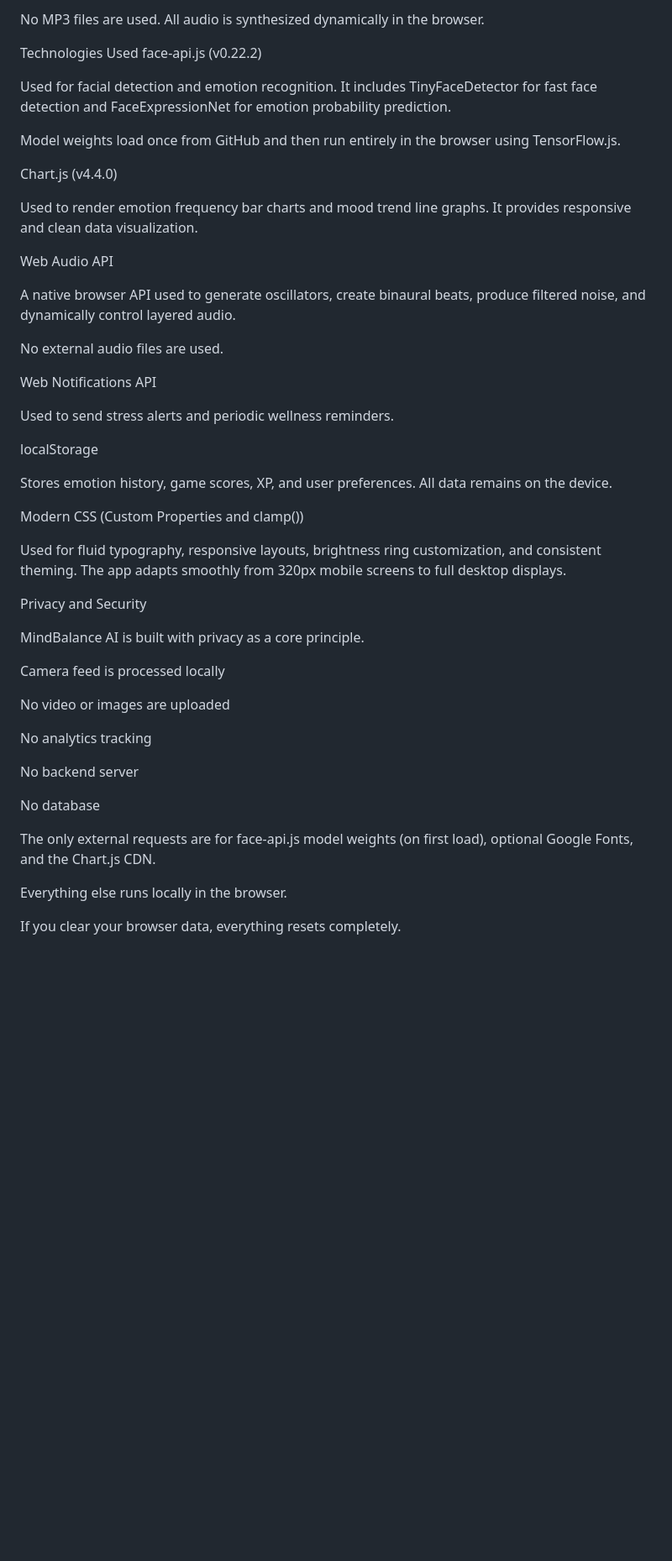
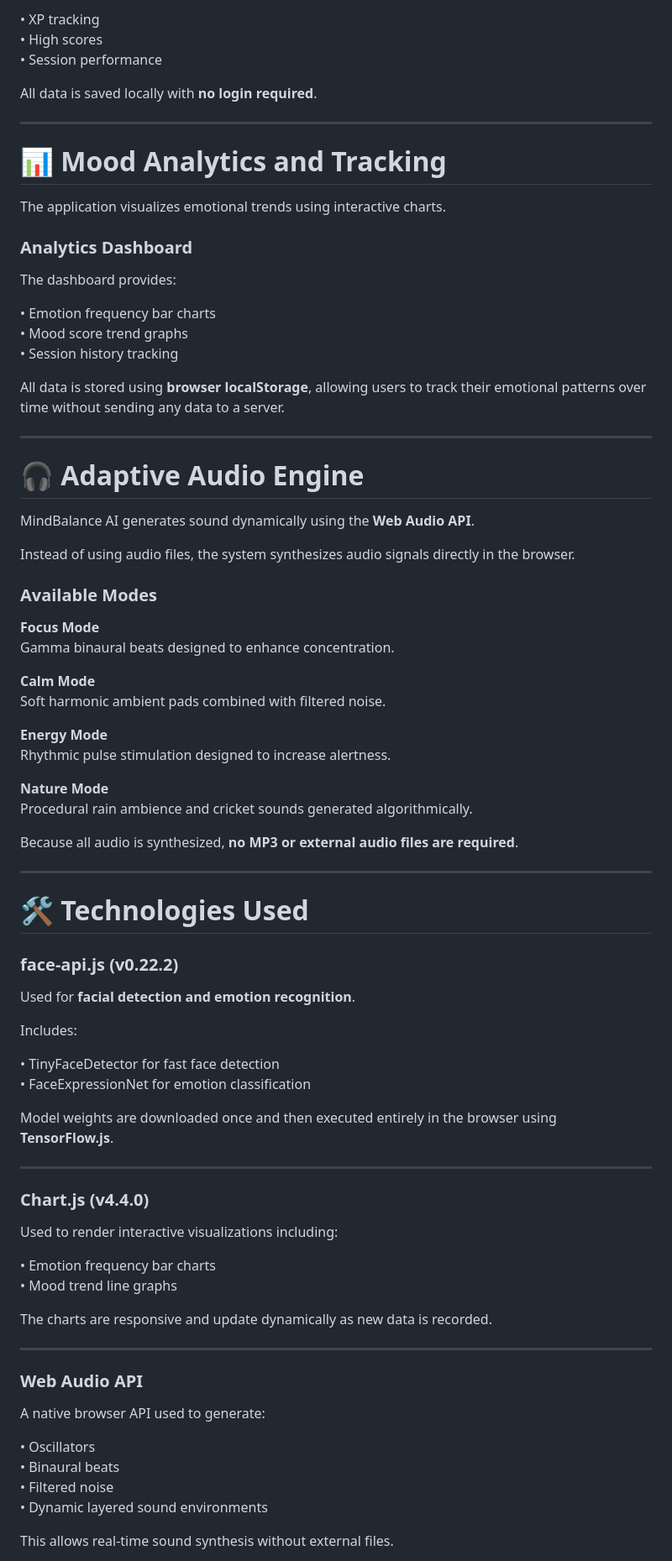
Before and after one commit to Nikhilsimha31/MindBalance_Ai, a Markdown page: README.md, the part around one of its changes. Shown at 84% size. Rendered like a GitHub page; blank space fills up the shorter version.

```diff
--- a/README.md
+++ b/README.md
@@ -64,51 +75,86 @@ Nature Mode — Procedural rain and cricket ambience
 
-No MP3 files are used. All audio is synthesized dynamically in the browser.
+• XP tracking
+• High scores
+• Session performance
 
-Technologies Used
-face-api.js (v0.22.2)
+All data is saved locally with **no login required**.
 
-Used for facial detection and emotion recognition. It includes TinyFaceDetector for fast face detection and FaceExpressionNet for emotion probability prediction.
+---
 
-Model weights load once from GitHub and then run entirely in the browser using TensorFlow.js.
+# 📊 Mood Analytics and Tracking
 
-Chart.js (v4.4.0)
+The application visualizes emotional trends using interactive charts.
 
-Used to render emotion frequency bar charts and mood trend line graphs. It provides responsive and clean data visualization.
+### Analytics Dashboard
 
-Web Audio API
+The dashboard provides:
 
-A native browser API used to generate oscillators, create binaural beats, produce filtered noise, and dynamically control layered audio.
+• Emotion frequency bar charts
+• Mood score trend graphs
+• Session history tracking
 
-No external audio files are used.
+All data is stored using **browser localStorage**, allowing users to track their emotional patterns over time without sending any data to a server.
 
-Web Notifications API
+---
 
-Used to send stress alerts and periodic wellness reminders.
+# 🎧 Adaptive Audio Engine
 
-localStorage
+MindBalance AI generates sound dynamically using the **Web Audio API**.
 
-Stores emotion history, game scores, XP, and user preferences. All data remains on the device.
+Instead of using audio files, the system synthesizes audio signals directly in the browser.
 
-Modern CSS (Custom Properties and clamp())
+### Available Modes
 
-Used for fluid typography, responsive layouts, brightness ring customization, and consistent theming. The app adapts smoothly from 320px mobile screens to full desktop displays.
+**Focus Mode**
+Gamma binaural beats designed to enhance concentration.
 
-Privacy and Security
+**Calm Mode**
+Soft harmonic ambient pads combined with filtered noise.
 
-MindBalance AI is built with privacy as a core principle.
+**Energy Mode**
+Rhythmic pulse stimulation designed to increase alertness.
 
-Camera feed is processed locally
+**Nature Mode**
+Procedural rain ambience and cricket sounds generated algorithmically.
 
-No video or images are uploaded
+Because all audio is synthesized, **no MP3 or external audio files are required**.
 
-No analytics tracking
+---
 
-No backend server
+# 🛠 Technologies Used
 
-No database
+### face-api.js (v0.22.2)
 
-The only external requests are for face-api.js model weights (on first load), optional Google Fonts, and the Chart.js CDN.
+Used for **facial detection and emotion recognition**.
 
-Everything else runs locally in the browser.
+Includes:
 
-If you clear your browser data, everything resets completely.
+• TinyFaceDetector for fast face detection
+• FaceExpressionNet for emotion classification
+
+Model weights are downloaded once and then executed entirely in the browser using **TensorFlow.js**.
+
+---
+
+### Chart.js (v4.4.0)
+
+Used to render interactive visualizations including:
+
+• Emotion frequency bar charts
+• Mood trend line graphs
+
+The charts are responsive and update dynamically as new data is recorded.
+
+---
+
+### Web Audio API
+
+A native browser API used to generate:
+
+• Oscillators
+• Binaural beats
+• Filtered noise
+• Dynamic layered sound environments
+
+This allows real-time sound synthesis without external files.
+
```
Also changed, not shown: other parts of README.md (+132 -33 lines).
